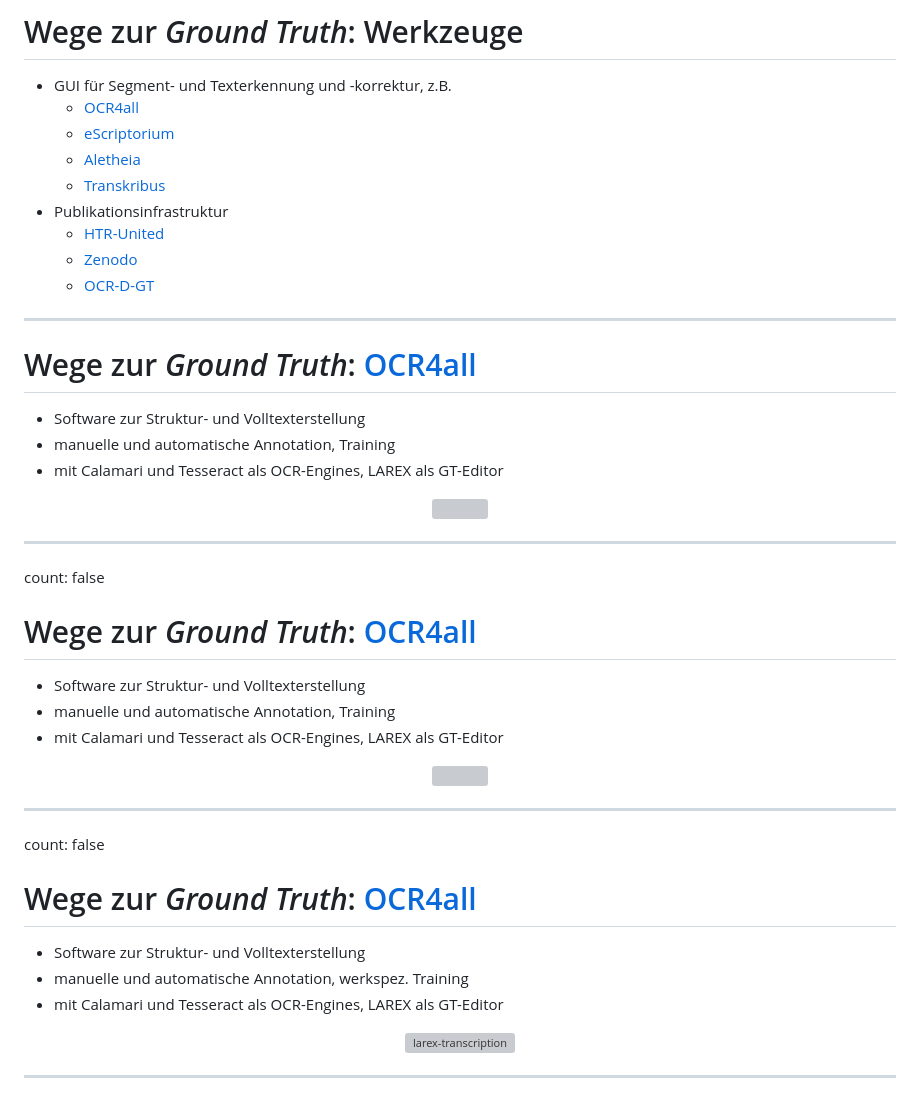
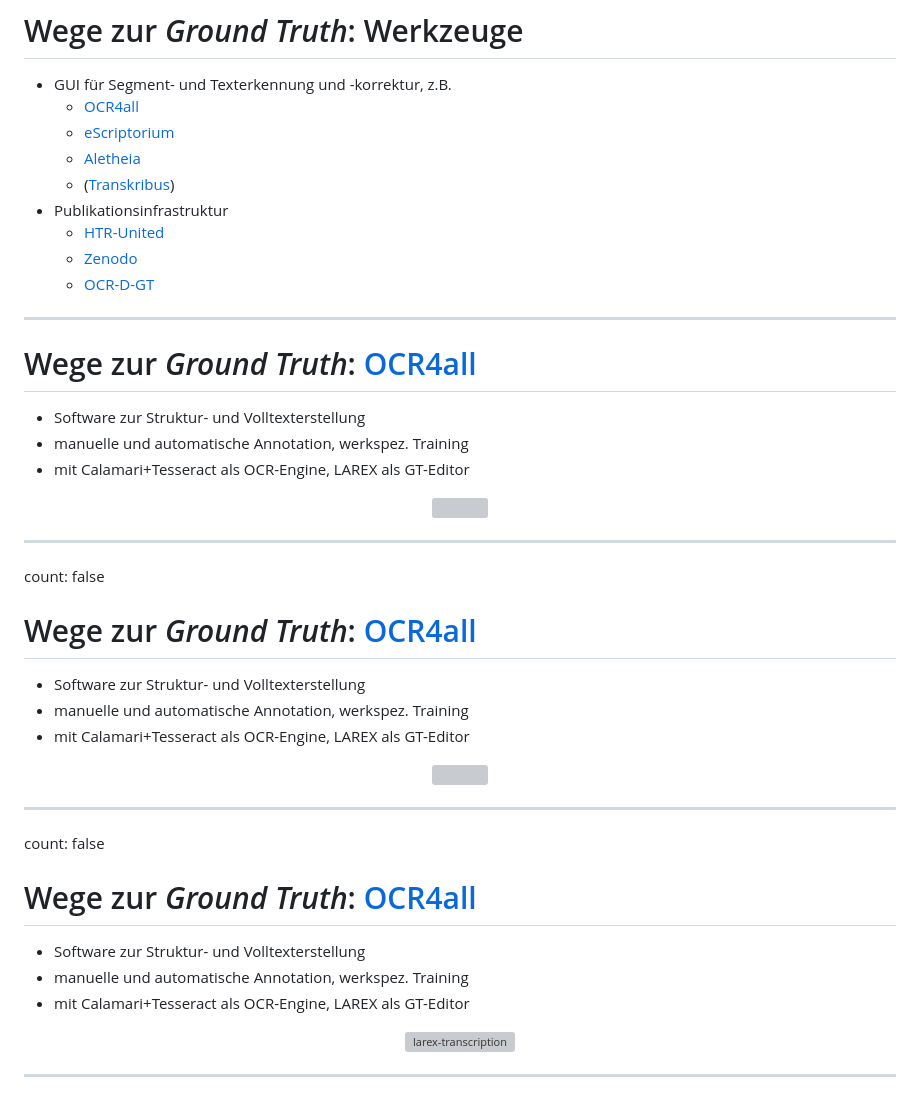
Before and after one commit to wrznr/gt-management-dhd-2024, a Markdown page: content.md, the part around one of its changes. Drawn GitHub-style; grey boxes are pictures that could not be loaded.

Commit message:
Textverteilung

```diff
--- a/content.md
+++ b/content.md
@@ -622,7 +622,7 @@ count: false
     + [OCR4all](https://www.ocr4all.org/)
     + [eScriptorium](https://escriptorium.openiti.org/)
     + [Aletheia](https://www.primaresearch.org/tools/Aletheia)
-    + [Transkribus](https://readcoop.eu/de/transkribus/)
+    + ([Transkribus](https://readcoop.eu/de/transkribus/))
 * Publikationsinfrastruktur
     + [HTR-United](https://htr-united.github.io/)
     + [Zenodo](https://zenodo.org/communities/ocr_models/records)
@@ -634,8 +634,8 @@ count: false
 # Wege zur *Ground Truth*: [OCR4all](https://www.ocr4all.org/)
 
 * Software zur Struktur- und Volltexterstellung
-* manuelle und automatische Annotation, Training
-* mit Calamari und Tesseract als OCR-Engines, LAREX als GT-Editor
+* manuelle und automatische Annotation, werkspez. Training
+* mit Calamari+Tesseract als OCR-Engine, LAREX als GT-Editor
 
 <center>
 <img src="https://www.ocr4all.org/images/user-guide/project_start_and_overview/project_overview_settings.jpg" width="650px" />
@@ -648,8 +648,8 @@ count: false
 # Wege zur *Ground Truth*: [OCR4all](https://www.ocr4all.org/)
 
 * Software zur Struktur- und Volltexterstellung
-* manuelle und automatische Annotation, Training
-* mit Calamari und Tesseract als OCR-Engines, LAREX als GT-Editor
+* manuelle und automatische Annotation, werkspez. Training
+* mit Calamari+Tesseract als OCR-Engine, LAREX als GT-Editor
 
 <center>
 <img src="https://www.ocr4all.org/images/user-guide/workflow/LAREX_interface_with_automatic_segmentation_results.png" width="650px" />
@@ -663,7 +663,7 @@ count: false
 
 * Software zur Struktur- und Volltexterstellung
 * manuelle und automatische Annotation, werkspez. Training
-* mit Calamari und Tesseract als OCR-Engines, LAREX als GT-Editor
+* mit Calamari+Tesseract als OCR-Engine, LAREX als GT-Editor
 
 <center>
 <img src="https://github.com/wrznr/gt-management-dhd-2024/assets/38561704/3e95b7c3-3b16-43fc-8f64-0c1c76cc5b84" alt="larex-transcription" width="650px" />
```
Also changed, not shown: other parts of content.md (+2 -2 lines).
